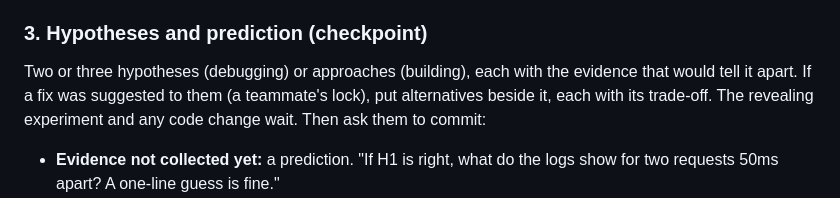
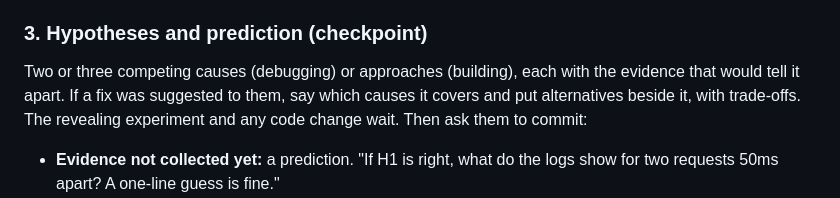
Before and after one commit to cyyeh/jit-learning-loop, a Markdown page: skills/jit-learning-loop/SKILL.md, the part around the change. Drawn GitHub-style.

Commit message:
Step 3: say which causes a suggested fix covers
"Put alternatives beside a suggested fix" pulled one run toward listing
fix options instead of competing causes, and it dropped the retry-after-
timeout cause that a lock can't fix. Step 3 now asks for competing
causes and, for a suggested fix, which of them it covers, with the
alternatives and their trade-offs.

Co-Authored-By: Claude Opus 5.5 <noreply@anthropic.com>
Claude-Session: https://claude.ai/code/session_01VzPcn6jTur7RB99UFeVEy1

```diff
--- a/skills/jit-learning-loop/SKILL.md
+++ b/skills/jit-learning-loop/SKILL.md
@@ -62,7 +62,7 @@ Anchor it to what they know ("a consumer group is like workers sharing a job que
 
 ### 3. Hypotheses and prediction (checkpoint)
 
-Two or three hypotheses (debugging) or approaches (building), each with the evidence that would tell it apart. If a fix was suggested to them (a teammate's lock), put alternatives beside it, each with its trade-off. The revealing experiment and any code change wait. Then ask them to commit:
+Two or three competing causes (debugging) or approaches (building), each with the evidence that would tell it apart. If a fix was suggested to them, say which causes it covers and put alternatives beside it, with trade-offs. The revealing experiment and any code change wait. Then ask them to commit:
 
 - **Evidence not collected yet:** a prediction. "If H1 is right, what do the logs show for two requests 50ms apart? A one-line guess is fine."
 - **Evidence already pasted:** have them read it. "Look at `Last State`: which hypothesis does it support or rule out?"
```
